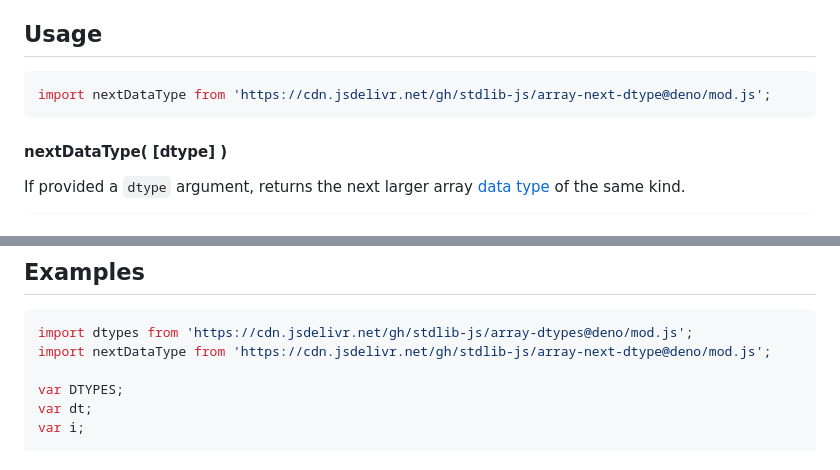
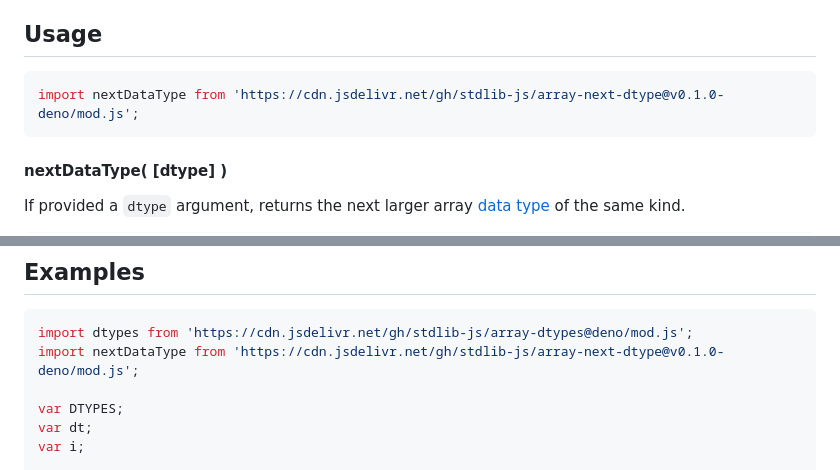
Before and after one commit to stdlib-js/array-next-dtype, a Markdown page: README.md, 2 parts joined by grey strips. Drawn GitHub-style.

Commit message:
Update README.md for Deno bundle v0.1.0

````diff
--- a/README.md
+++ b/README.md
@@ -52,7 +52,7 @@ limitations under the License.
 ## Usage
 
 ```javascript
-import nextDataType from 'https://cdn.jsdelivr.net/gh/stdlib-js/array-next-dtype@deno/mod.js';
+import nextDataType from 'https://cdn.jsdelivr.net/gh/stdlib-js/array-next-dtype@v0.1.0-deno/mod.js';
 ```
 
 #### nextDataType( \[dtype] )
@@ -107,7 +107,7 @@ var out = nextDataType( 'foo' );
 
 ```javascript
 import dtypes from 'https://cdn.jsdelivr.net/gh/stdlib-js/array-dtypes@deno/mod.js';
-import nextDataType from 'https://cdn.jsdelivr.net/gh/stdlib-js/array-next-dtype@deno/mod.js';
+import nextDataType from 'https://cdn.jsdelivr.net/gh/stdlib-js/array-next-dtype@v0.1.0-deno/mod.js';
 
 var DTYPES;
 var dt;
````
